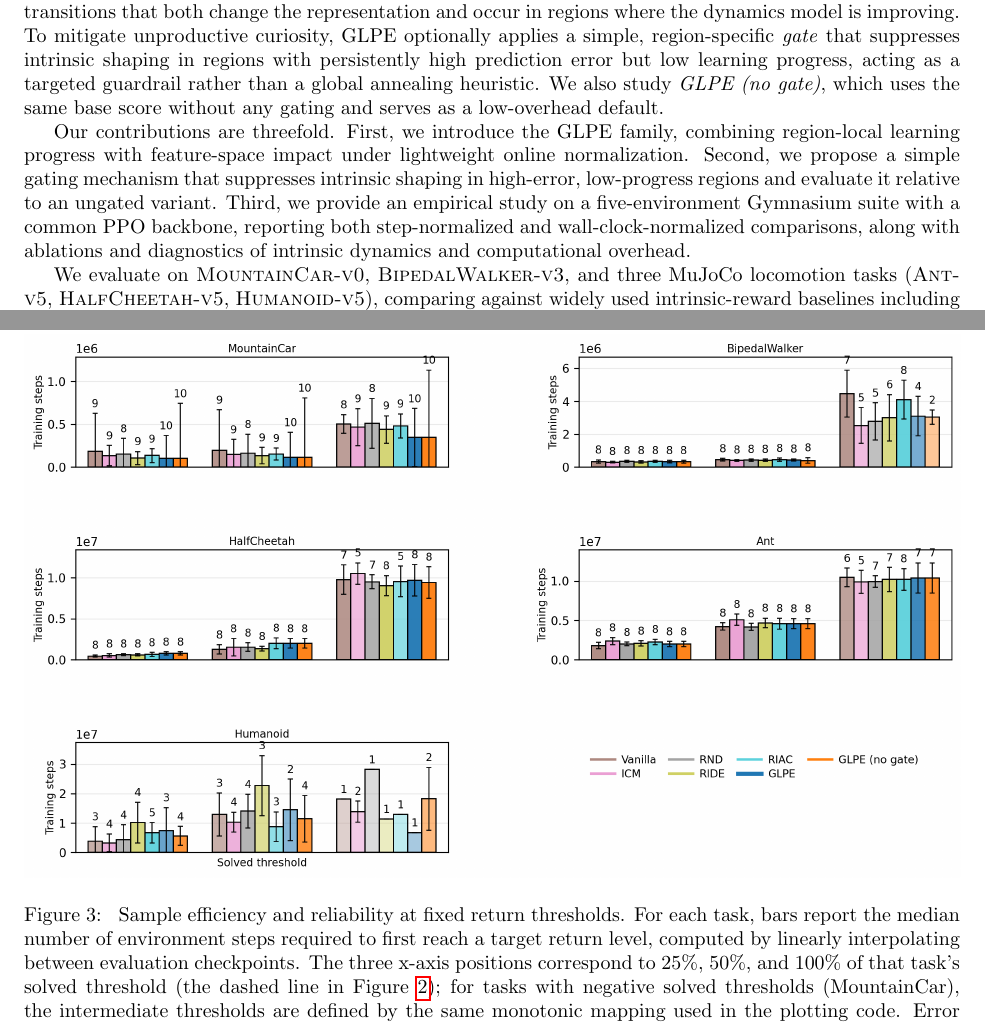
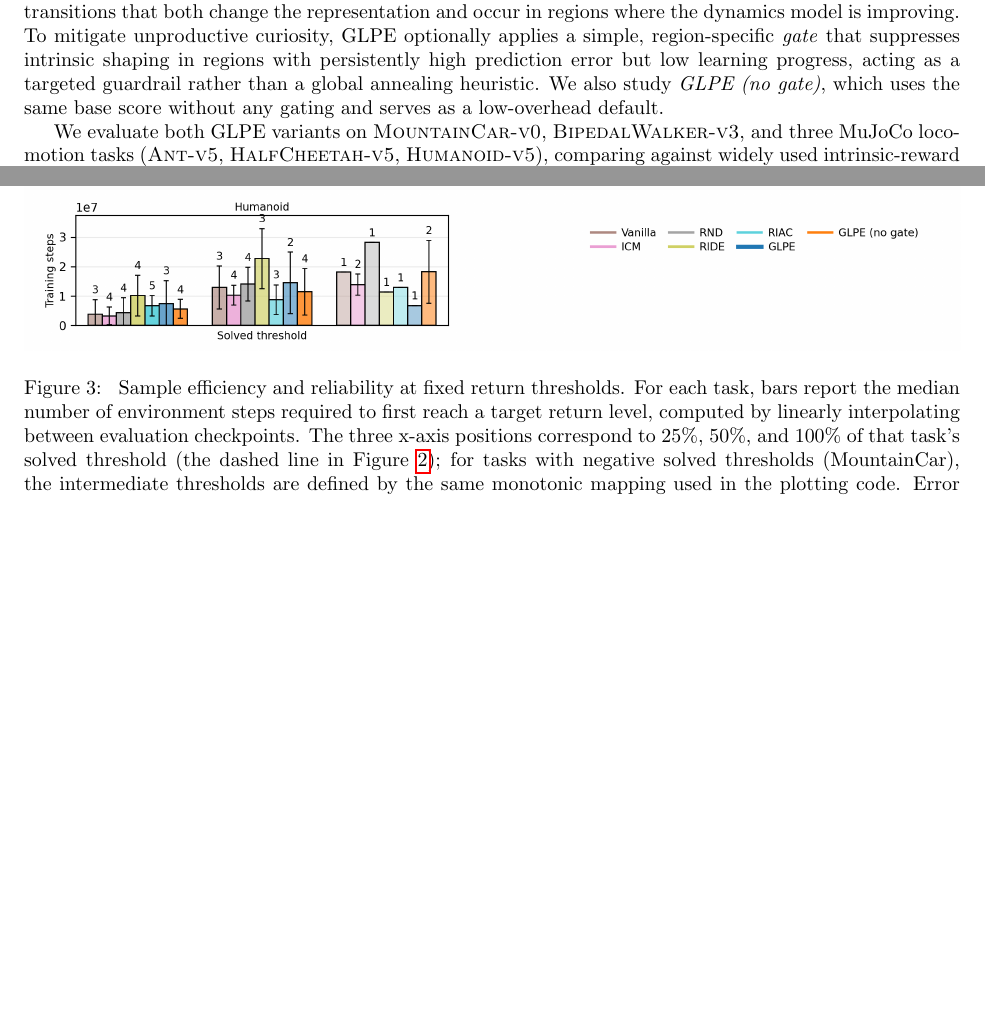
Before and after one commit to mikaelvincent/gated-learning-progress-exploration, a LaTeX paper (paper/targets/arxiv.tex, which reads paper/sections/01_introduction.tex): two parts of pages 2 and 11 of 16, joined at a grey line, cut so that both start at the same text, the shorter picture padded with empty space. Compiled offline with pdfLaTeX.

Commit message:
Remove redundant contributions paragraph
* Drop the contributions list to tighten the Introduction
* Fold variant mention into the evaluation lead-in for smoother flow

```diff
--- a/paper/sections/01_introduction.tex
+++ b/paper/sections/01_introduction.tex
@@ -20,10 +20,5 @@ The resulting base score favors transitions that both change the representation
 To mitigate unproductive curiosity, GLPE optionally applies a simple, region-specific \emph{gate} that suppresses intrinsic shaping in regions with persistently high prediction error but low learning progress, acting as a targeted guardrail rather than a global annealing heuristic.
 We also study \emph{GLPE (no gate)}, which uses the same base score without any gating and serves as a low-overhead default.
 
-Our contributions are threefold.
-First, we introduce the GLPE family, combining region-local learning progress with feature-space impact under lightweight online normalization.
-Second, we propose a simple gating mechanism that suppresses intrinsic shaping in high-error, low-progress regions and evaluate it relative to an ungated variant.
-Third, we provide an empirical study on a five-environment Gymnasium suite with a common PPO backbone, reporting both step-normalized and wall-clock-normalized comparisons, along with ablations and diagnostics of intrinsic dynamics and computational overhead.
-
-We evaluate on \textsc{MountainCar-v0}, \textsc{BipedalWalker-v3}, and three MuJoCo locomotion tasks (\textsc{Ant-v5}, \textsc{HalfCheetah-v5}, \textsc{Humanoid-v5}), comparing against widely used intrinsic-reward baselines including ICM \cite{pathak-2017}, RND \cite{burda-2018B}, RIDE \cite{raileanu-2020}, and RIAC \cite{baranes-2009}.
+We evaluate both GLPE variants on \textsc{MountainCar-v0}, \textsc{BipedalWalker-v3}, and three MuJoCo locomotion tasks (\textsc{Ant-v5}, \textsc{HalfCheetah-v5}, \textsc{Humanoid-v5}), comparing against widely used intrinsic-reward baselines including ICM \cite{pathak-2017}, RND \cite{burda-2018B}, RIDE \cite{raileanu-2020}, and RIAC \cite{baranes-2009}.
 Across this suite, GLPE (no gate) remains consistently competitive under both step and wall-clock views, while the gated variant is most helpful on the sparse-reward \textsc{MountainCar-v0} task, where it improves reliability and reduces instability relative to ungated shaping (Section~\ref{sec:results}).
```
